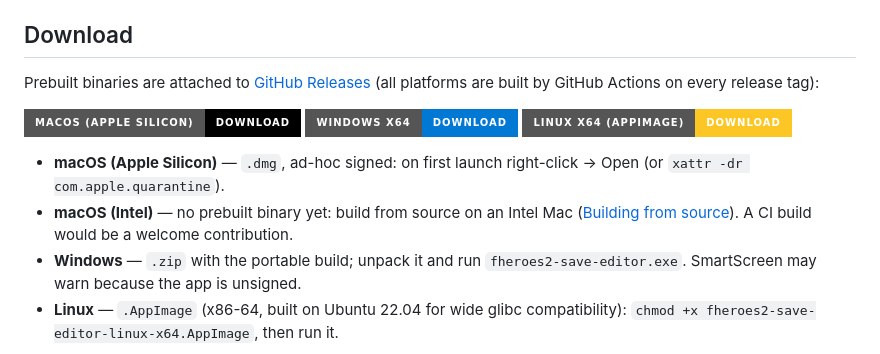
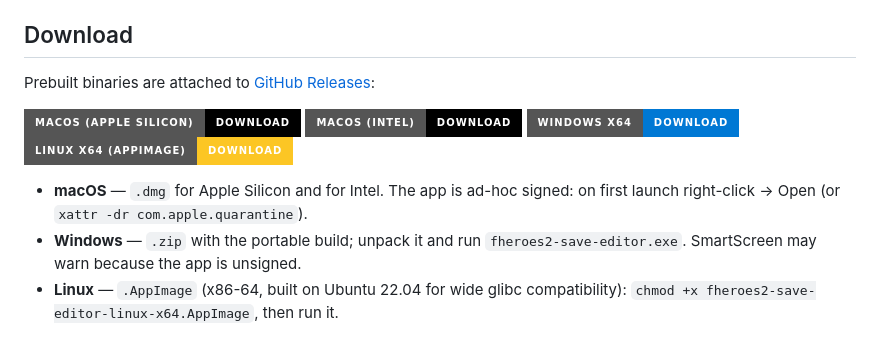
Before and after one commit to slavamokerov/fheroes2-save-editor, a Markdown page: README.md, the part around the change. Rendered like a GitHub page; badges without logos.

Commit message:
Docs: restore macOS Intel download button

```diff
--- a/README.md
+++ b/README.md
@@ -96,18 +96,15 @@ backup is created before saving.
 
 ## Download
 
-Prebuilt binaries are attached to [GitHub Releases](https://github.com/slavamokerov/fheroes2-save-editor/releases)
-(all platforms are built by GitHub Actions on every release tag):
+Prebuilt binaries are attached to [GitHub Releases](https://github.com/slavamokerov/fheroes2-save-editor/releases):
 
 [![Download for macOS (Apple Silicon)](https://img.shields.io/badge/macOS%20(Apple%20Silicon)-Download-000000?style=for-the-badge&logo=apple&logoColor=white)](https://github.com/slavamokerov/fheroes2-save-editor/releases/latest/download/fheroes2-save-editor-macos-arm64.dmg)
+[![Download for macOS (Intel)](https://img.shields.io/badge/macOS%20(Intel)-Download-000000?style=for-the-badge&logo=apple&logoColor=white)](https://github.com/slavamokerov/fheroes2-save-editor/releases/latest/download/fheroes2-save-editor-macos-intel.dmg)
 [![Download for Windows](https://img.shields.io/badge/Windows%20x64-Download-0078D4?style=for-the-badge&logo=windows&logoColor=white)](https://github.com/slavamokerov/fheroes2-save-editor/releases/latest/download/fheroes2-save-editor-windows-x64.zip)
 [![Download for Linux](https://img.shields.io/badge/Linux%20x64%20(AppImage)-Download-FCC624?style=for-the-badge&logo=linux&logoColor=black)](https://github.com/slavamokerov/fheroes2-save-editor/releases/latest/download/fheroes2-save-editor-linux-x64.AppImage)
 
-- **macOS (Apple Silicon)** — `.dmg`, ad-hoc signed: on first launch right-click
-  → Open (or `xattr -dr com.apple.quarantine`).
-- **macOS (Intel)** — no prebuilt binary yet: build from source on an Intel Mac
-  ([Building from source](#building-from-source)). A CI build would be a welcome
-  contribution.
+- **macOS** — `.dmg` for Apple Silicon and for Intel. The app is ad-hoc signed:
+  on first launch right-click → Open (or `xattr -dr com.apple.quarantine`).
 - **Windows** — `.zip` with the portable build; unpack it and run
   `fheroes2-save-editor.exe`. SmartScreen may warn because the app is unsigned.
 - **Linux** — `.AppImage` (x86-64, built on Ubuntu 22.04 for wide glibc
```
